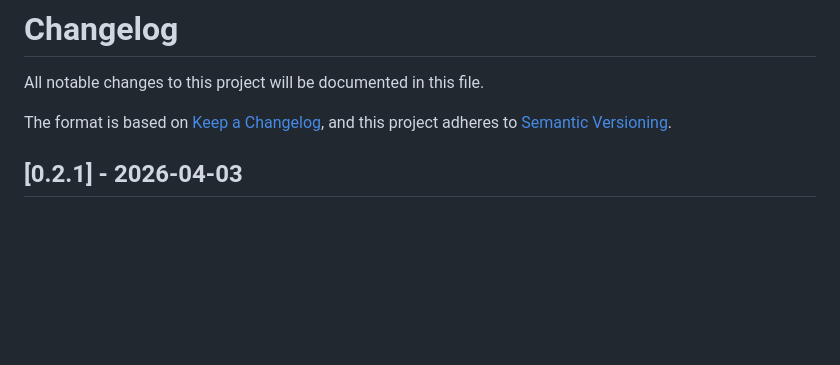
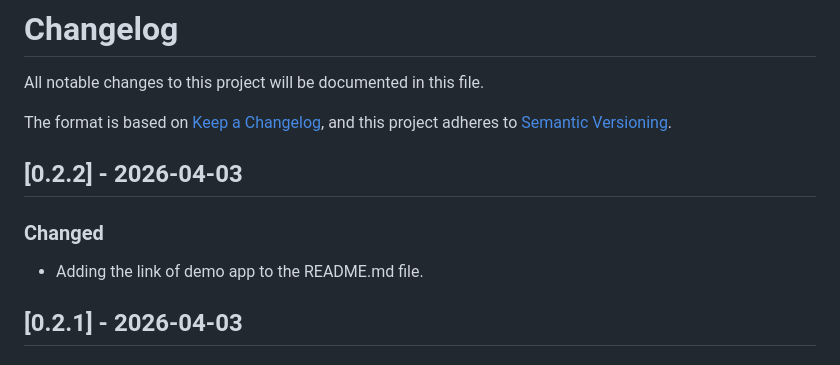
Before and after one commit to omarfarouk228/genui_catalog, a Markdown page: CHANGELOG.md, the part around the change. Rendered like a GitHub page; blank space fills up the shorter version.

Commit message:
Move to 0.2.2

```diff
--- a/CHANGELOG.md
+++ b/CHANGELOG.md
@@ -4,6 +4,12 @@ All notable changes to this project will be documented in this file.
 
 The format is based on [Keep a Changelog](https://keepachangelog.com/en/1.0.0/),
 and this project adheres to [Semantic Versioning](https://semver.org/spec/v2.0.0.html).
+
+## [0.2.2] - 2026-04-03
+
+### Changed
+
+- Adding the link of demo app to the README.md file.
 
 ## [0.2.1] - 2026-04-03
 
```
